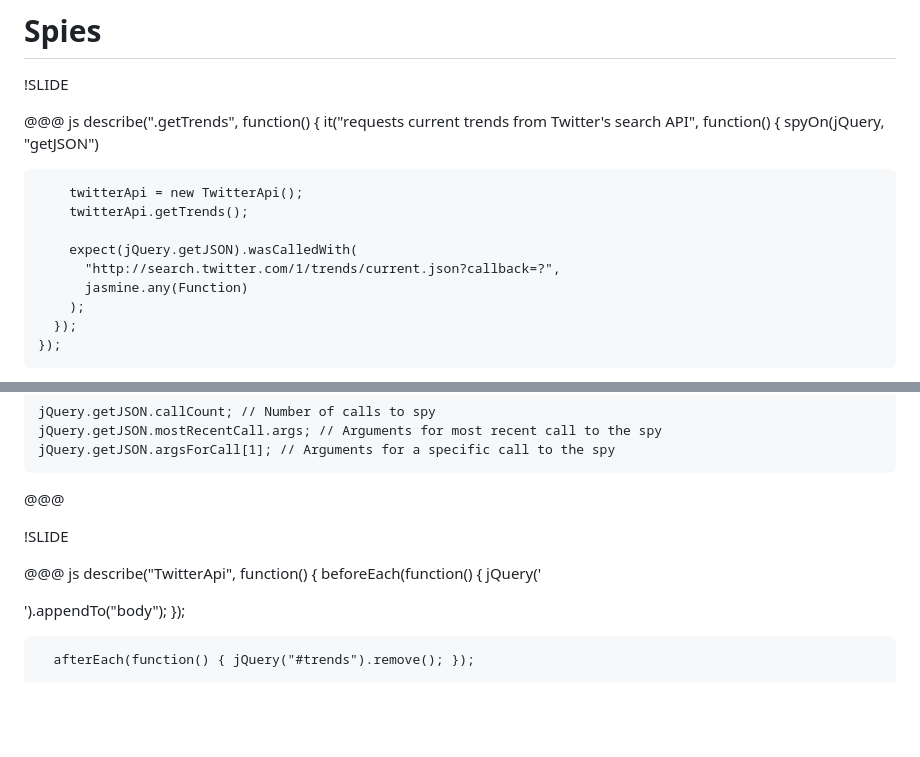
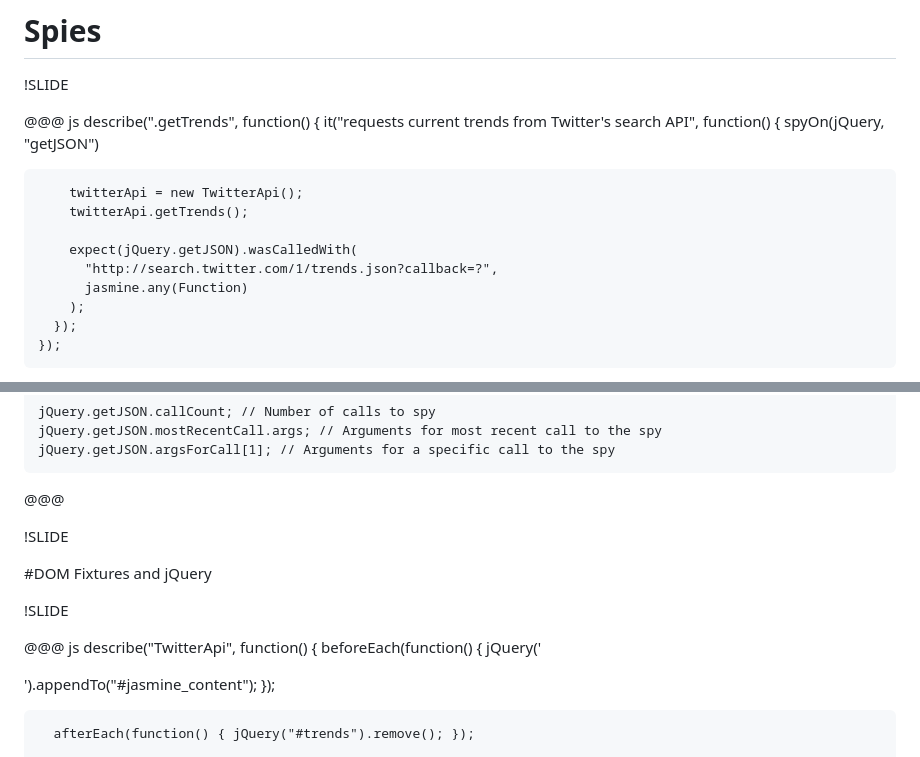
Before and after one commit to jpignata/jasmine-bkjs, a Markdown page: jasmine.md, 2 parts joined by grey strips. GitHub-like rendering; blank space fills up the shorter version.

```diff
--- a/jasmine.md
+++ b/jasmine.md
@@ -132,7 +132,7 @@
         twitterApi.getTrends();
 
         expect(jQuery.getJSON).wasCalledWith(
-          "http://search.twitter.com/1/trends/current.json?callback=?",
+          "http://search.twitter.com/1/trends.json?callback=?",
           jasmine.any(Function)
         );
       });
@@ -257,10 +257,14 @@
 
 !SLIDE
 
+#DOM Fixtures and jQuery
+
+!SLIDE
+
 @@@ js
     describe("TwitterApi", function() {
       beforeEach(function() {
-        jQuery('<div id="trends" />').appendTo("body");
+        jQuery('<div id="trends" />').appendTo("#jasmine_content");
       });
 
       afterEach(function() { jQuery("#trends").remove(); });
```
Also changed, not shown: other parts of jasmine.md (+7 -4 lines), images/trends.jpg (added), 1 other file.
